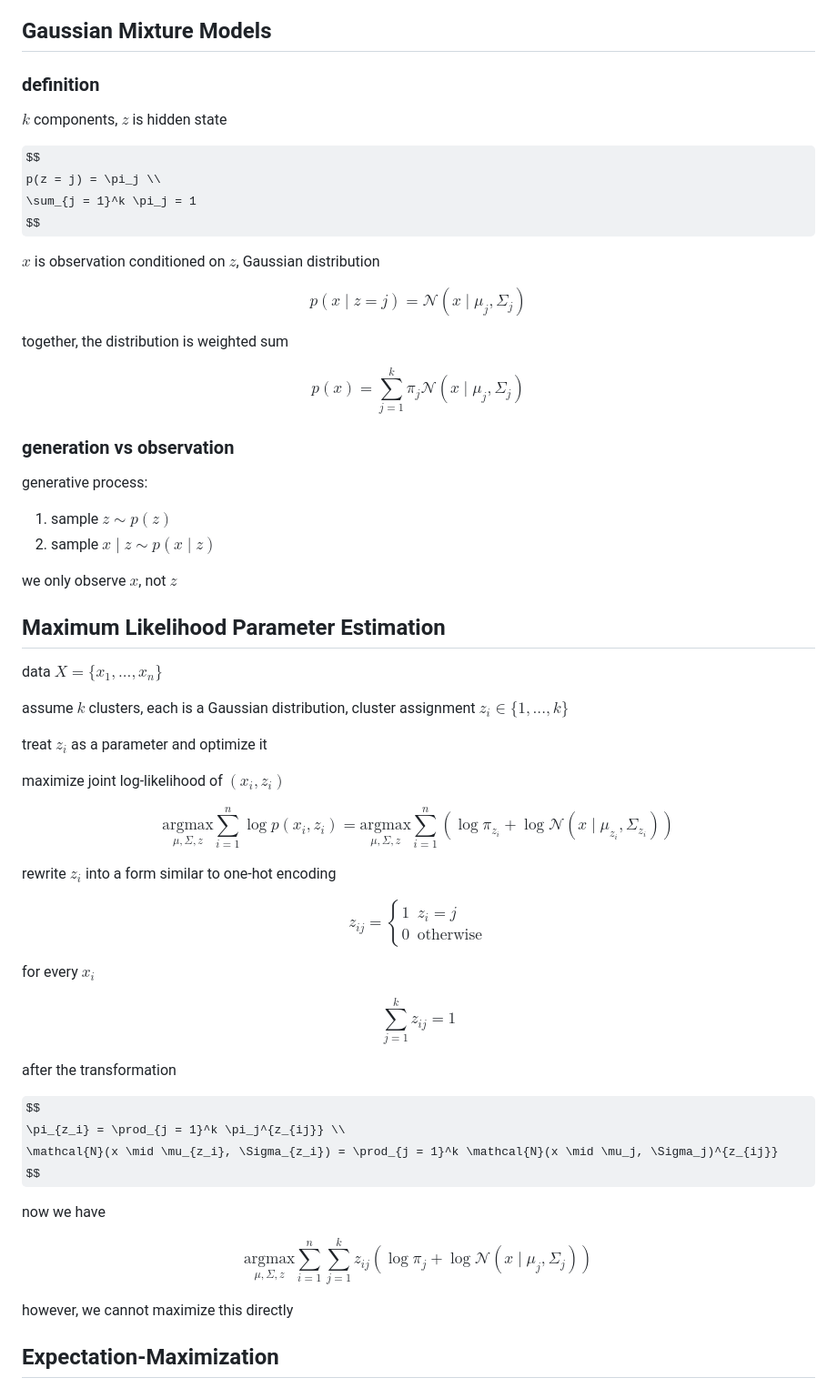
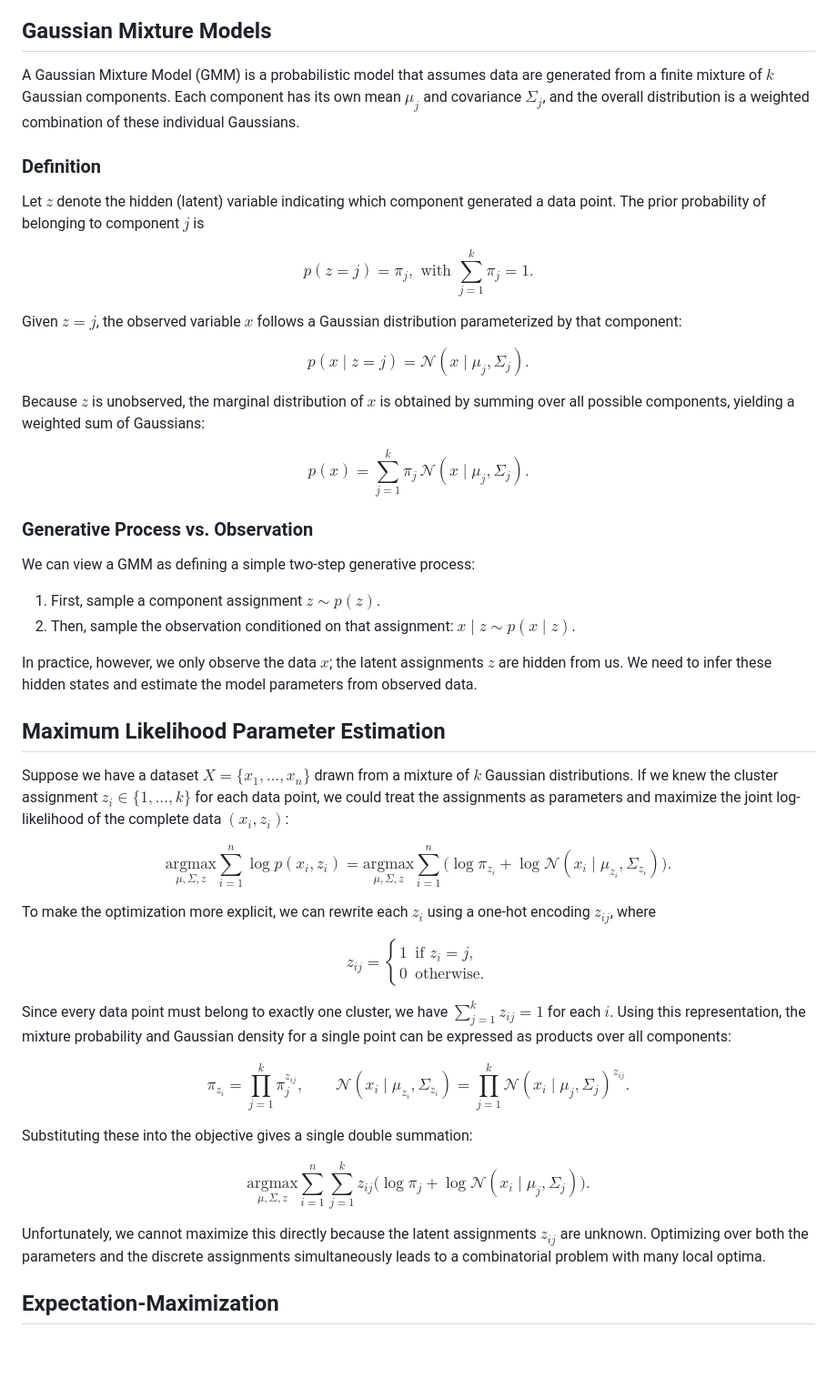
Before and after one commit to renraeldab/renraeldab.github.io, a Markdown page: posts/gmm_em/index.md, the part around the change. Shown at 91% size. Drawn GitHub-style; some formulas as TeX source; blank space fills up the shorter version.

Commit message:
Reformat GMM and EM post: rewrite terse notes into full prose
Rewrote the Gaussian Mixture Models and Maximum Likelihood Parameter
Estimation sections from fragment-style notes into complete sentences
with clearer explanations and smoother transitions.

Co-Authored-By: Claude Opus 4.7 <noreply@anthropic.com>

```diff
--- a/posts/gmm_em/index.md
+++ b/posts/gmm_em/index.md
@@ -20,79 +20,69 @@ single-distribution models would miss.
 
 ## Gaussian Mixture Models
 
-### definition
+A Gaussian Mixture Model (GMM) is a probabilistic model that assumes data are generated from a finite mixture of $k$ Gaussian components. Each component has its own mean $\mu_j$ and covariance $\Sigma_j$, and the overall distribution is a weighted combination of these individual Gaussians.
 
-$k$ components, $z$ is hidden state
+### Definition
+
+Let $z$ denote the hidden (latent) variable indicating which component generated a data point. The prior probability of belonging to component $j$ is
 
 $$
-p(z = j) = \pi_j \\
-\sum_{j = 1}^k \pi_j = 1
+p(z = j) = \pi_j, \text{ with } \sum_{j = 1}^k \pi_j = 1.
 $$
 
-$x$ is observation conditioned on $z$, Gaussian distribution
+Given $z = j$, the observed variable $x$ follows a Gaussian distribution parameterized by that component:
 
 $$
-p(x \mid z = j) = \mathcal{N}(x \mid \mu_j, \Sigma_j)
+p(x \mid z = j) = \mathcal{N}(x \mid \mu_j, \Sigma_j).
 $$
 
-together, the distribution is weighted sum
+Because $z$ is unobserved, the marginal distribution of $x$ is obtained by summing over all possible components, yielding a weighted sum of Gaussians:
 
 $$
-p(x) = \sum_{j = 1}^k \pi_j \mathcal{N}(x \mid \mu_j, \Sigma_j)
+p(x) = \sum_{j = 1}^k \pi_j \, \mathcal{N}(x \mid \mu_j, \Sigma_j).
 $$
 
-### generation vs observation
+### Generative Process vs. Observation
 
-generative process:
-1. sample $z \sim p(z)$
-2. sample $x \mid z \sim p(x \mid z)$
+We can view a GMM as defining a simple two-step generative process:
 
-we only observe $x$, not $z$
+1. First, sample a component assignment $z \sim p(z)$.
+2. Then, sample the observation conditioned on that assignment: $x \mid z \sim p(x \mid z)$.
+
+In practice, however, we only observe the data $x$; the latent assignments $z$ are hidden from us. We need to infer these hidden states and estimate the model parameters from observed data.
 
 ## Maximum Likelihood Parameter Estimation
 
-data $X = \{x_1, ..., x_n\}$
-
-assume $k$ clusters, each is a Gaussian distribution, cluster assignment $z_i \in \{1, ..., k\}$
-
-treat $z_i$ as a parameter and optimize it
-
-maximize joint log-likelihood of $(x_i, z_i)$
+Suppose we have a dataset $X = \{x_1, \dots, x_n\}$ drawn from a mixture of $k$ Gaussian distributions. If we knew the cluster assignment $z_i \in \{1, \dots, k\}$ for each data point, we could treat the assignments as parameters and maximize the joint log-likelihood of the complete data $(x_i, z_i)$:
 
 $$
 \underset{\mu, \Sigma, z}{\mathrm{argmax}} \sum_{i = 1}^n \log p(x_i, z_i)
-= \underset{\mu, \Sigma, z}{\mathrm{argmax}} \sum_{i = 1}^n (\log \pi_{z_i} + \log \mathcal{N}(x \mid \mu_{z_i}, \Sigma_{z_i}))
+= \underset{\mu, \Sigma, z}{\mathrm{argmax}} \sum_{i = 1}^n \bigl(\log \pi_{z_i} + \log \mathcal{N}(x_i \mid \mu_{z_i}, \Sigma_{z_i})\bigr).
 $$
 
-rewrite $z_i$ into a form similar to one-hot encoding
+To make the optimization more explicit, we can rewrite each $z_i$ using a one-hot encoding $z_{ij}$, where
 
 $$
 z_{ij} = \begin{cases}
-1 & z_i = j \\
-0 & \text{otherwise}
+1 & \text{if } z_i = j, \\
+0 & \text{otherwise}.
 \end{cases}
 $$
 
-for every $x_i$
+Since every data point must belong to exactly one cluster, we have $\sum_{j=1}^k z_{ij} = 1$ for each $i$. Using this representation, the mixture probability and Gaussian density for a single point can be expressed as products over all components:
 
 $$
-\sum_{j = 1}^k z_{ij} = 1
+\pi_{z_i} = \prod_{j = 1}^k \pi_j^{z_{ij}}, \qquad
+\mathcal{N}(x_i \mid \mu_{z_i}, \Sigma_{z_i}) = \prod_{j = 1}^k \mathcal{N}(x_i \mid \mu_j, \Sigma_j)^{z_{ij}}.
 $$
 
-after the transformation
+Substituting these into the objective gives a single double summation:
 
 $$
-\pi_{z_i} = \prod_{j = 1}^k \pi_j^{z_{ij}} \\
-\mathcal{N}(x \mid \mu_{z_i}, \Sigma_{z_i}) = \prod_{j = 1}^k \mathcal{N}(x \mid \mu_j, \Sigma_j)^{z_{ij}}
+\underset{\mu, \Sigma, z}{\mathrm{argmax}} \sum_{i = 1}^n \sum_{j = 1}^k z_{ij}\bigl(\log \pi_j + \log \mathcal{N}(x_i \mid \mu_j, \Sigma_j)\bigr).
 $$
 
-now we have
-
-$$
-\underset{\mu, \Sigma, z}{\mathrm{argmax}} \sum_{i = 1}^n \sum_{j = 1}^k z_{ij}(\log \pi_j + \log \mathcal{N}(x \mid \mu_j, \Sigma_j))
-$$
-
-however, we cannot maximize this directly
+Unfortunately, we cannot maximize this directly because the latent assignments $z_{ij}$ are unknown. Optimizing over both the parameters and the discrete assignments simultaneously leads to a combinatorial problem with many local optima.
 
 ## Expectation-Maximization
 
```
